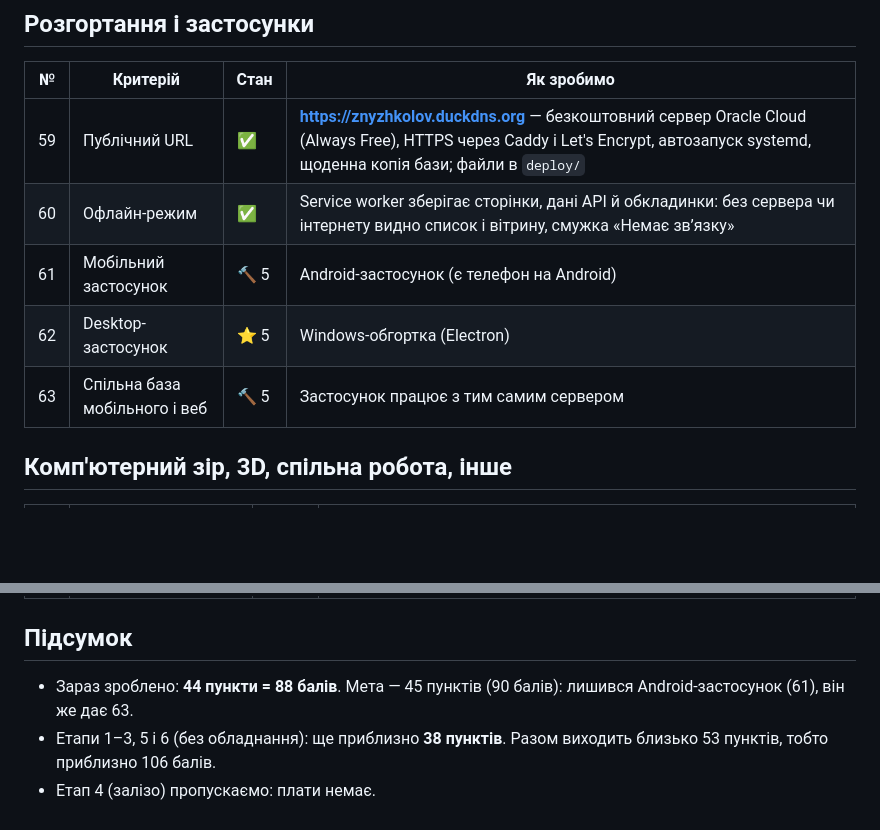
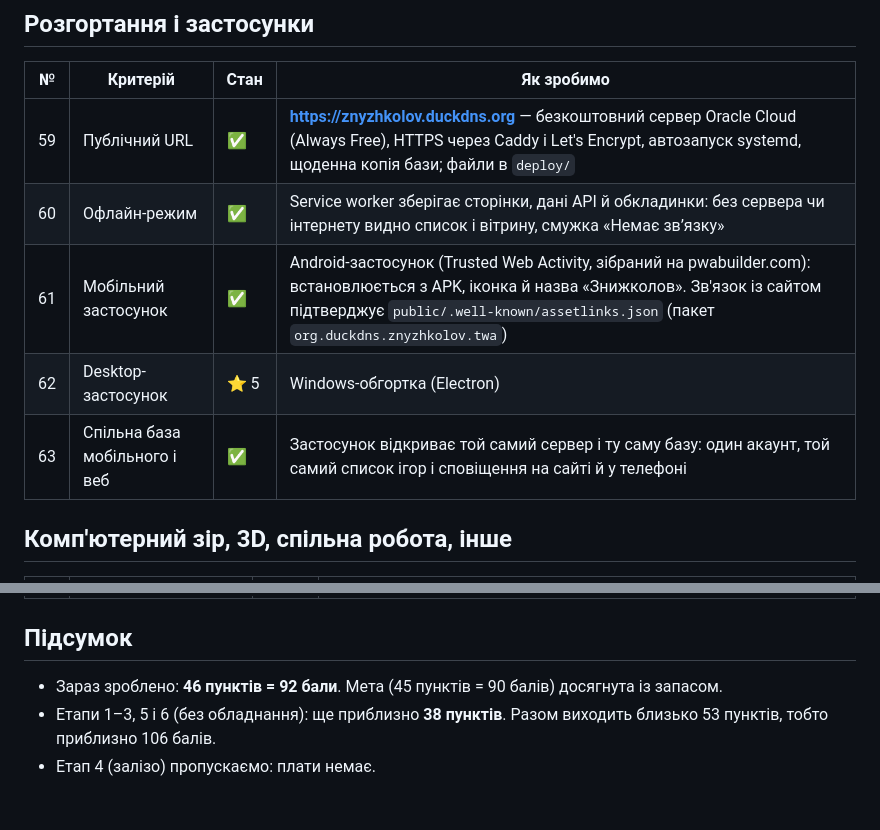
Before and after one commit to skr1l383/znyzhkolov, a Markdown page: CRITERIA.md, 2 parts joined by grey strips. Drawn GitHub-style; blank space fills up the shorter version.

Commit message:
CRITERIA: Android-застосунок (61, 63) — 92 бали
Co-Authored-By: Claude Opus 5.5 <noreply@anthropic.com>

```diff
--- a/CRITERIA.md
+++ b/CRITERIA.md
@@ -89,9 +89,9 @@
 |---|---|---|---|
 | 59 | Публічний URL | ✅ | **https://znyzhkolov.duckdns.org** — безкоштовний сервер Oracle Cloud (Always Free), HTTPS через Caddy і Let's Encrypt, автозапуск systemd, щоденна копія бази; файли в `deploy/` |
 | 60 | Офлайн-режим | ✅ | Service worker зберігає сторінки, дані API й обкладинки: без сервера чи інтернету видно список і вітрину, смужка «Немає зв’язку» |
-| 61 | Мобільний застосунок | 🔨 5 | Android-застосунок (є телефон на Android) |
+| 61 | Мобільний застосунок | ✅ | Android-застосунок (Trusted Web Activity, зібраний на pwabuilder.com): встановлюється з APK, іконка й назва «Знижколов». Зв'язок із сайтом підтверджує `public/.well-known/assetlinks.json` (пакет `org.duckdns.znyzhkolov.twa`) |
 | 62 | Desktop-застосунок | ⭐ 5 | Windows-обгортка (Electron) |
-| 63 | Спільна база мобільного і веб | 🔨 5 | Застосунок працює з тим самим сервером |
+| 63 | Спільна база мобільного і веб | ✅ | Застосунок відкриває той самий сервер і ту саму базу: один акаунт, той самий список ігор і сповіщення на сайті й у телефоні |
 
 ## Комп'ютерний зір, 3D, спільна робота, інше
 
@@ -115,6 +115,6 @@
 
 ## Підсумок
 
-- Зараз зроблено: **44 пункти = 88 балів**. Мета — 45 пунктів (90 балів): лишився Android-застосунок (61), він же дає 63.
+- Зараз зроблено: **46 пунктів = 92 бали**. Мета (45 пунктів = 90 балів) досягнута із запасом.
 - Етапи 1–3, 5 і 6 (без обладнання): ще приблизно **38 пунктів**. Разом виходить близько 53 пунктів, тобто приблизно 106 балів.
 - Етап 4 (залізо) пропускаємо: плати немає.
```
